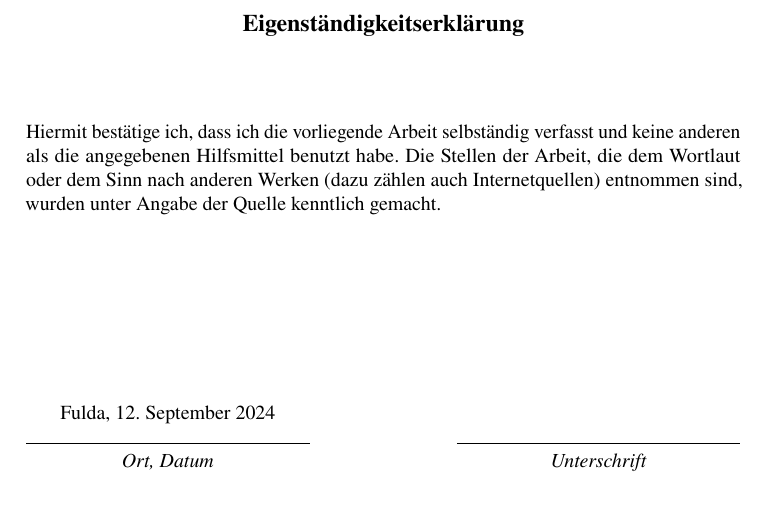
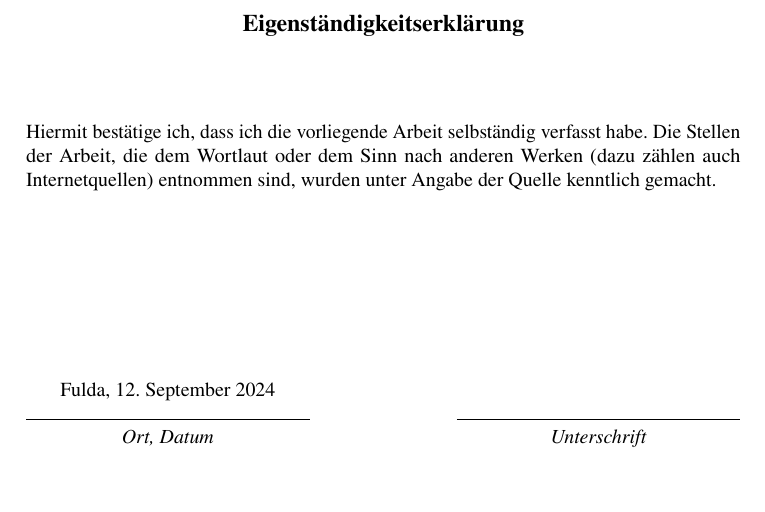
Before and after one commit to hypeAlive/fallstudie, a LaTeX problem sheet (lni-paper-example-de.tex): part of page 22 of 38, cut so that both start at the same text. Compiled offline with pdfLaTeX.

Commit message:
feat: Eigenheitserklärung

```diff
--- a/lni-paper-example-de.tex
+++ b/lni-paper-example-de.tex
@@ -731,7 +731,7 @@ Dies ermöglicht eine fundierte Entscheidung und trägt maßgeblich zum Erfolg d
 
 \noindent
 Hiermit bestätige ich,
-dass ich die vorliegende Arbeit selbständig verfasst und keine anderen als die angegebenen Hilfsmittel benutzt habe.
+dass ich die vorliegende Arbeit selbständig verfasst habe.
 Die Stellen der Arbeit, die dem Wortlaut oder dem Sinn nach anderen Werken (dazu zählen auch Internetquellen) entnommen sind,
 wurden unter Angabe der Quelle kenntlich gemacht.
 
```
